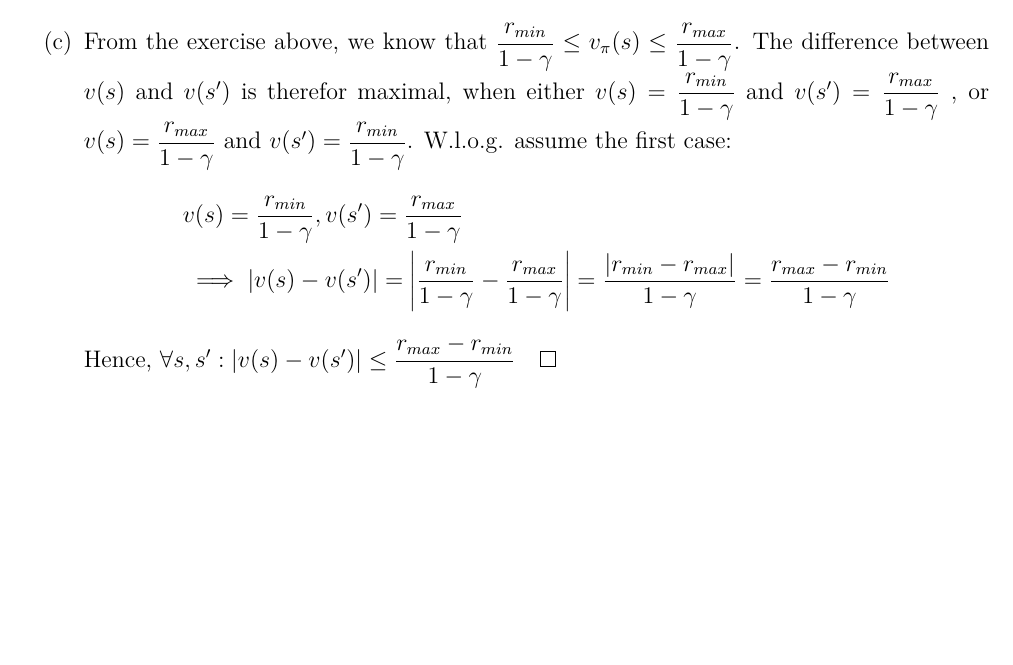
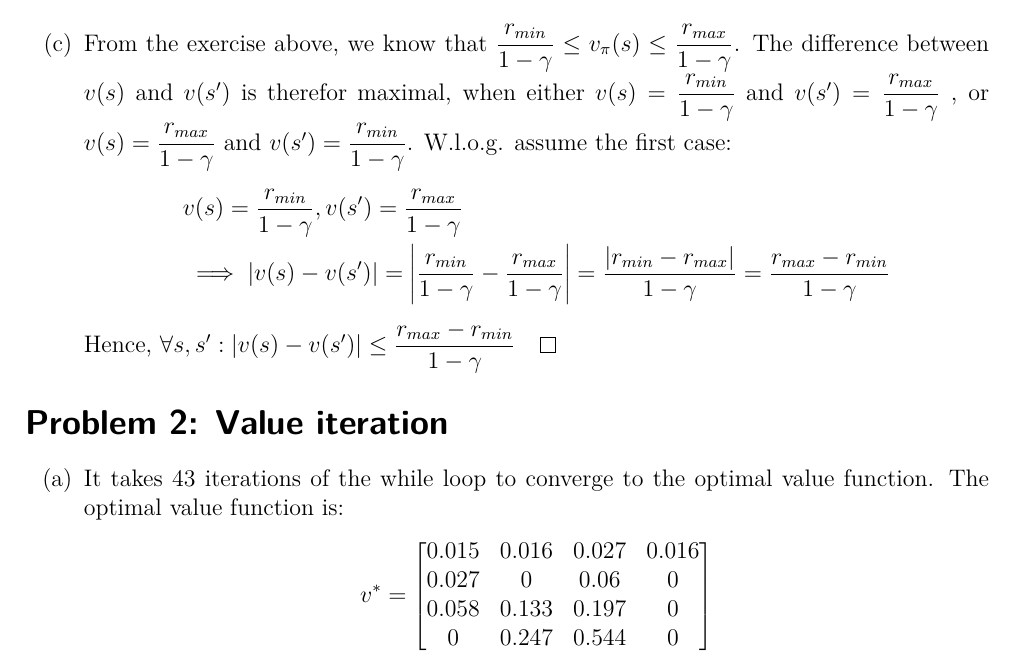
Before and after one commit to JanTSV/ReinforcementLearning, a LaTeX document (3/10_Weiting_Strohbach_Theil_3.tex): part of page 2 of 2, cut so that both start at the same text, the shorter picture padded with empty space. Compiled offline with pdfLaTeX.

Commit message:
print for optimal value function and finished 2a

```diff
--- a/3/10_Weiting_Strohbach_Theil_3.tex
+++ b/3/10_Weiting_Strohbach_Theil_3.tex
@@ -120,4 +120,18 @@
             Hence, $\forall s, s': \left| v(s) - v(s') \right| \leq \dfrac{r_{max} - r_{min}}{1 - \gamma} \qed$
 \end{enumerate}
 
+
+\exercise{Value iteration}
+\begin{enumerate}
+      \item It takes 43 iterations of the while loop to converge to the optimal value function. The optimal value function is:
+            \begin{align*}
+                  v^* = \begin{bmatrix}
+                        0.015 & 0.016 & 0.027 & 0.016 \\
+                        0.027 & 0     & 0.06  & 0     \\
+                        0.058 & 0.133 & 0.197 & 0     \\
+                        0     & 0.247 & 0.544 & 0
+                  \end{bmatrix}
+            \end{align*}
+\end{enumerate}
+
 \end{document}
```
Also changed, not shown: 1 other file.
